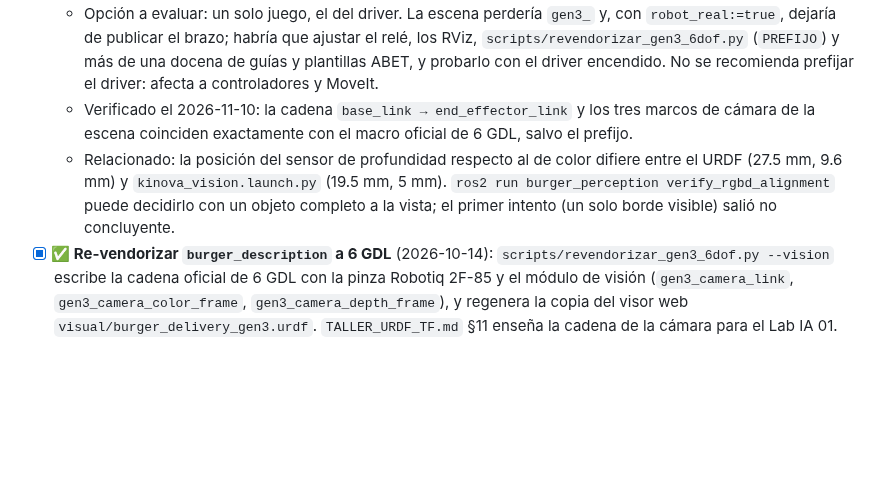
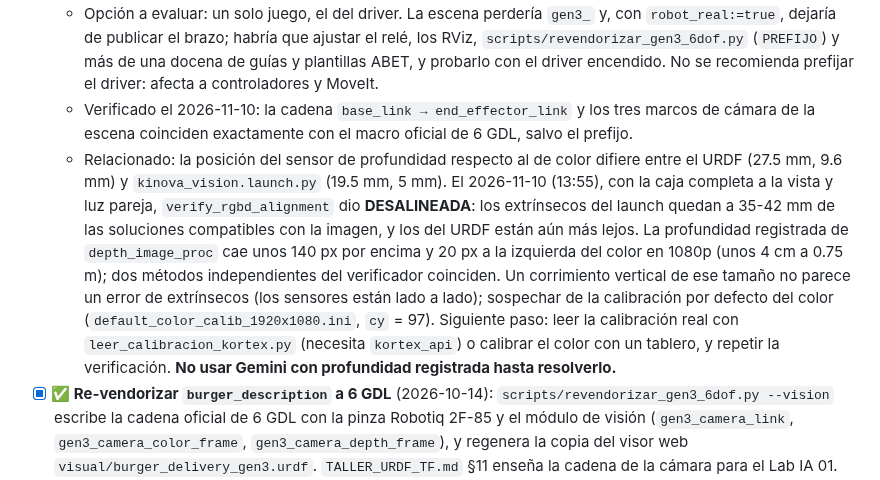
Before and after one commit to roncanciovl/burger_delivery, a Markdown page: TODO.md, the part around the change. GitHub-like rendering; blank space fills up the shorter version.

```diff
--- a/TODO.md
+++ b/TODO.md
@@ -78,7 +78,7 @@ Este documento centraliza las tareas pendientes, oportunidades de mejora identif
   - El prefijo `gen3_` no es cosmético: con `display.launch.py robot_real:=true`, la escena y el driver publican el brazo en `/tf` a la vez, y el prefijo evita que lo hagan con los mismos nombres. Quitarlo sin más crearía frames con dos publicadores.
   - Opción a evaluar: un solo juego, el del driver. La escena perdería `gen3_` y, con `robot_real:=true`, dejaría de publicar el brazo; habría que ajustar el relé, los RViz, `scripts/revendorizar_gen3_6dof.py` (`PREFIJO`) y más de una docena de guías y plantillas ABET, y probarlo con el driver encendido. No se recomienda prefijar el driver: afecta a controladores y MoveIt.
   - Verificado el 2026-11-10: la cadena `base_link → end_effector_link` y los tres marcos de cámara de la escena coinciden exactamente con el macro oficial de 6 GDL, salvo el prefijo.
-  - Relacionado: la posición del sensor de profundidad respecto al de color difiere entre el URDF (27.5 mm, 9.6 mm) y `kinova_vision.launch.py` (19.5 mm, 5 mm). `ros2 run burger_perception verify_rgbd_alignment` puede decidirlo con un objeto completo a la vista; el primer intento (un solo borde visible) salió no concluyente.
+  - Relacionado: la posición del sensor de profundidad respecto al de color difiere entre el URDF (27.5 mm, 9.6 mm) y `kinova_vision.launch.py` (19.5 mm, 5 mm). El 2026-11-10 (13:55), con la caja completa a la vista y luz pareja, `verify_rgbd_alignment` dio **DESALINEADA**: los extrínsecos del launch quedan a 35-42 mm de las soluciones compatibles con la imagen, y los del URDF están aún más lejos. La profundidad registrada de `depth_image_proc` cae unos 140 px por encima y 20 px a la izquierda del color en 1080p (unos 4 cm a 0.75 m); dos métodos independientes del verificador coinciden. Un corrimiento vertical de ese tamaño no parece un error de extrínsecos (los sensores están lado a lado); sospechar de la calibración por defecto del color (`default_color_calib_1920x1080.ini`, `cy` = 97). Siguiente paso: leer la calibración real con `leer_calibracion_kortex.py` (necesita `kortex_api`) o calibrar el color con un tablero, y repetir la verificación. **No usar Gemini con profundidad registrada hasta resolverlo.**
 - [x] **✅ Re-vendorizar `burger_description` a 6 GDL** (2026-10-14): `scripts/revendorizar_gen3_6dof.py --vision` escribe la cadena oficial de 6 GDL con la pinza Robotiq 2F-85 y el módulo de visión (`gen3_camera_link`, `gen3_camera_color_frame`, `gen3_camera_depth_frame`), y regenera la copia del visor web `visual/burger_delivery_gen3.urdf`. `TALLER_URDF_TF.md` §11 enseña la cadena de la cámara para el Lab IA 01. Historial de la tarea:
   - El URDF vendorizado modela un Gen3 de **siete** articulaciones (`gen3_joint_1`…`gen3_joint_7`, cadena `gen3_half_arm_1_link`/`gen3_half_arm_2_link`, mallas de `arms/gen3/7dof/`), mientras el brazo real es de 6 GDL (cadena `bicep_link`).
   - **No afecta al RViz que abre el driver**: ese usa `kortex_description` generado en vivo con `dof:=6` y sí refleja la posición real. El modelo vendorizado sólo lo consume `burger_description/launch/display.launch.py`, un visor sin robot.
```
Also changed, not shown: TROUBLESHOOTING.md (+9 -2 lines).
